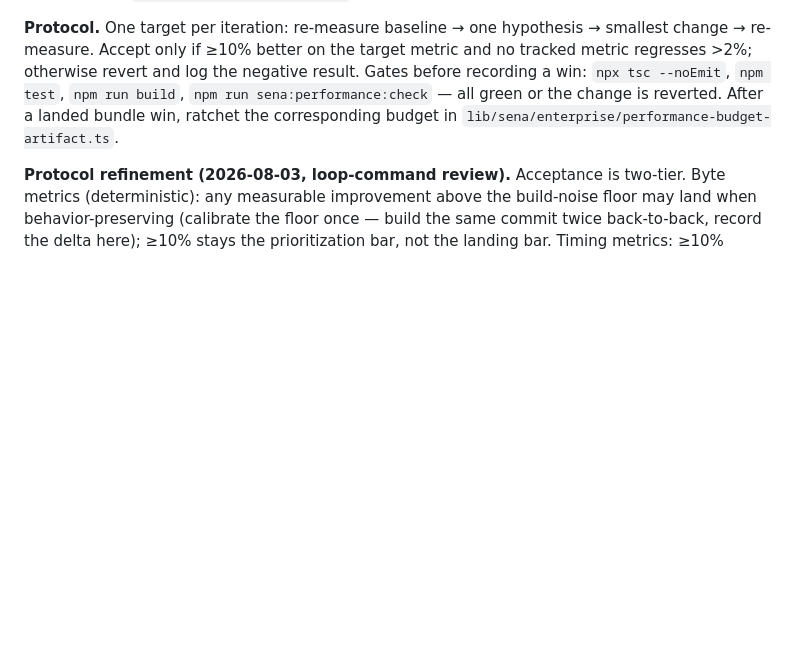
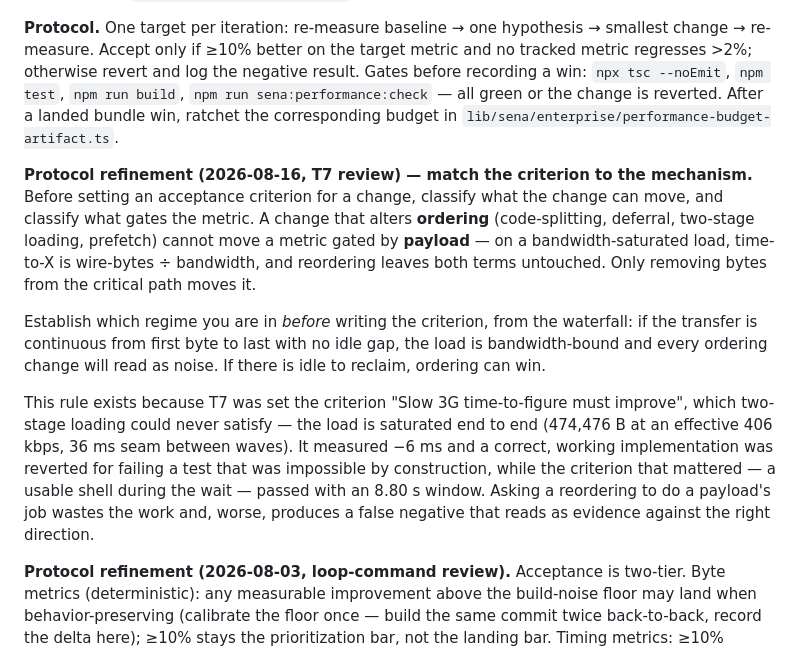
Before and after one commit to HUDongpin/SENA, a Markdown page: sena-hk-template/20260802_SENA_Perf Report.md, the part around the change. GitHub-like rendering; blank space fills up the shorter version.

Commit message:
perf(protocol): require the acceptance criterion to match the change's mechanism
I described this mistake but wrote nothing that would stop it recurring,
which is not a fix. The rule now sits in the protocol section a loop
iteration reads before choosing a target.

An ordering change cannot move a payload-gated metric: on a
bandwidth-saturated load, time-to-X is wire-bytes over bandwidth and
reordering touches neither term. Which regime you are in is readable from
the waterfall before any criterion is written — continuous transfer with no
idle gap means ordering will read as noise.

T7 is the worked example: given an impossible criterion, it measured -6 ms
and a correct implementation was reverted, while the criterion that
mattered passed with an 8.80 s window. The failure mode worth naming is not
the wasted work but the false negative, which reads as evidence against the
right direction.

Co-Authored-By: Claude Fable 5 <noreply@anthropic.com>

```diff
--- a/sena-hk-template/20260802_SENA_Perf Report.md
+++ b/sena-hk-template/20260802_SENA_Perf Report.md
@@ -10,6 +10,26 @@ regresses >2%; otherwise revert and log the negative result. Gates before record
 `npx tsc --noEmit`, `npm test`, `npm run build`, `npm run sena:performance:check` — all green
 or the change is reverted. After a landed bundle win, ratchet the corresponding budget in
 `lib/sena/enterprise/performance-budget-artifact.ts`.
+
+**Protocol refinement (2026-08-16, T7 review) — match the criterion to the mechanism.**
+Before setting an acceptance criterion for a change, classify what the change can move,
+and classify what gates the metric. A change that alters **ordering** (code-splitting,
+deferral, two-stage loading, prefetch) cannot move a metric gated by **payload** —
+on a bandwidth-saturated load, time-to-X is wire-bytes ÷ bandwidth, and reordering leaves
+both terms untouched. Only removing bytes from the critical path moves it.
+
+Establish which regime you are in *before* writing the criterion, from the waterfall: if
+the transfer is continuous from first byte to last with no idle gap, the load is
+bandwidth-bound and every ordering change will read as noise. If there is idle to
+reclaim, ordering can win.
+
+This rule exists because T7 was set the criterion "Slow 3G time-to-figure must improve",
+which two-stage loading could never satisfy — the load is saturated end to end (474,476 B
+at an effective 406 kbps, 36 ms seam between waves). It measured −6 ms and a correct,
+working implementation was reverted for failing a test that was impossible by
+construction, while the criterion that mattered — a usable shell during the wait — passed
+with an 8.80 s window. Asking a reordering to do a payload's job wastes the work and,
+worse, produces a false negative that reads as evidence against the right direction.
 
 **Protocol refinement (2026-08-03, loop-command review).** Acceptance is two-tier. Byte
 metrics (deterministic): any measurable improvement above the build-noise floor may land
```
